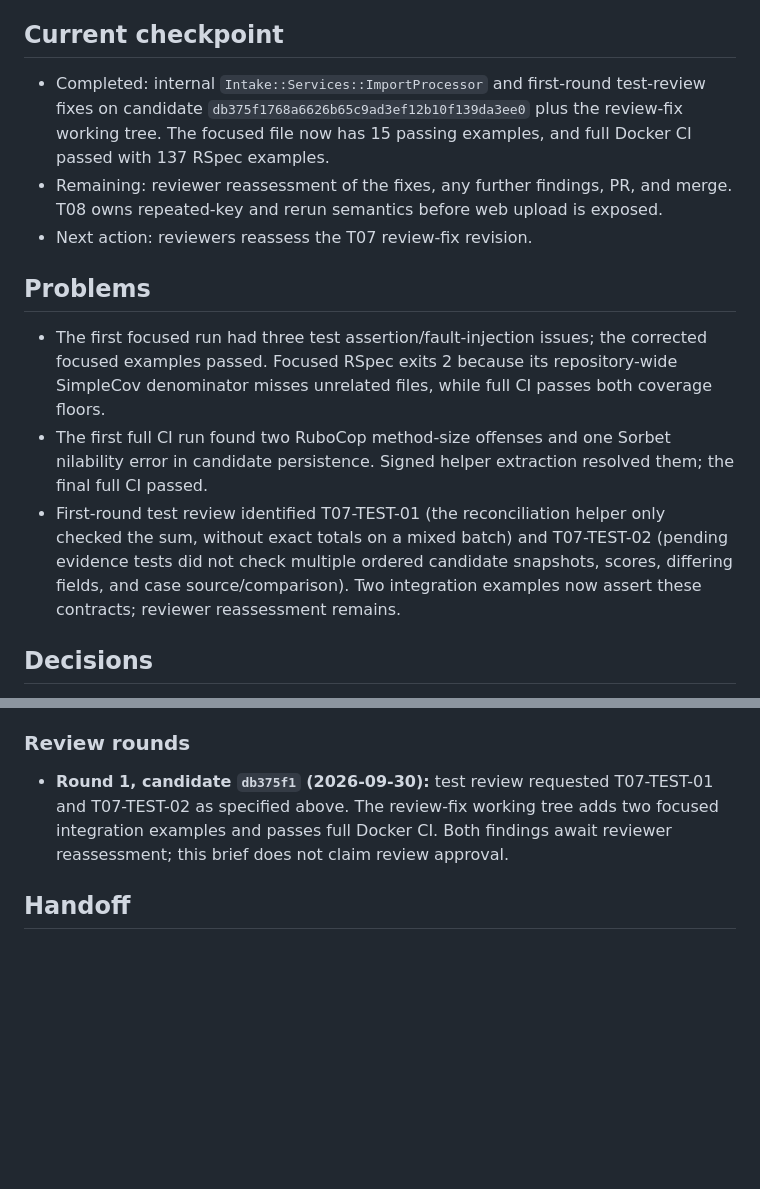
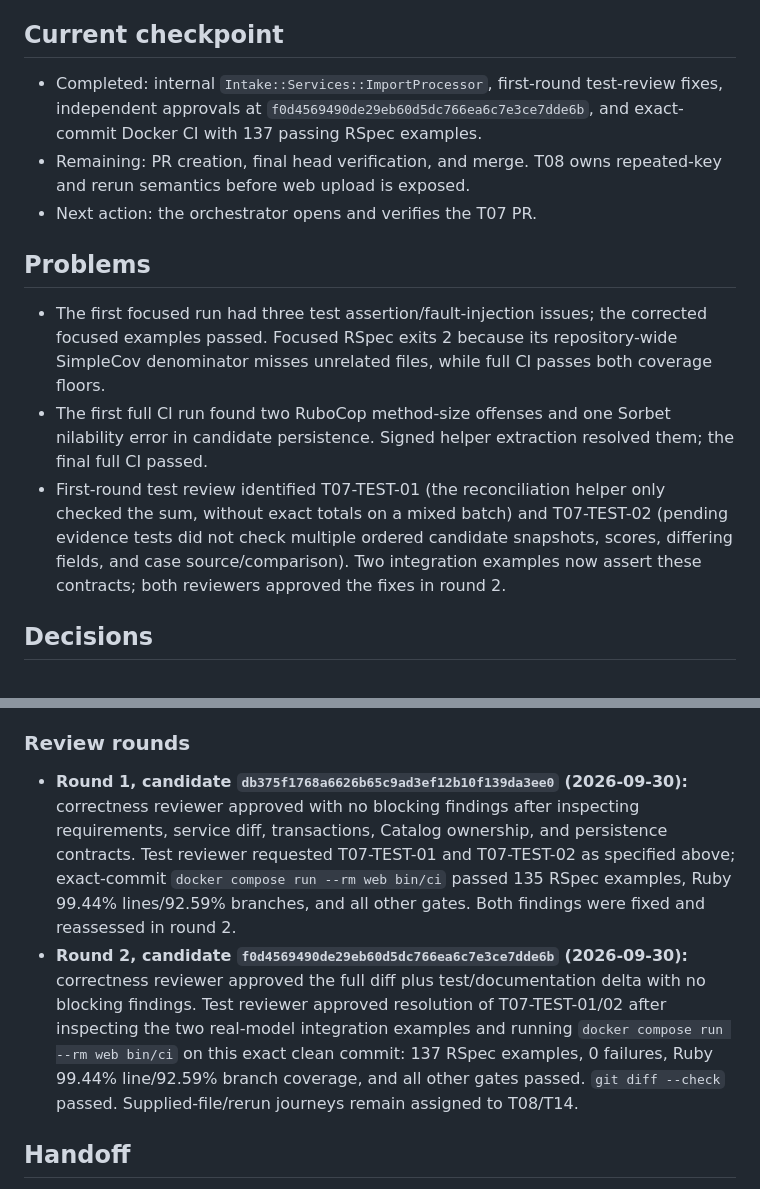
Before and after one commit to dccunha/CatalogConsolidation, a Markdown page: docs/tasks/07-import-processing.md, 2 parts joined by grey strips. GitHub-like rendering; blank space fills up the shorter version.

```diff
--- a/docs/tasks/07-import-processing.md
+++ b/docs/tasks/07-import-processing.md
@@ -24,15 +24,15 @@ Process a valid JSON array into persistent, explainable row outcomes and a recon
 
 ## Current checkpoint
 
-- Completed: internal `Intake::Services::ImportProcessor` and first-round test-review fixes on candidate `db375f1768a6626b65c9ad3ef12b10f139da3ee0` plus the review-fix working tree. The focused file now has 15 passing examples, and full Docker CI passed with 137 RSpec examples.
-- Remaining: reviewer reassessment of the fixes, any further findings, PR, and merge. T08 owns repeated-key and rerun semantics before web upload is exposed.
-- Next action: reviewers reassess the T07 review-fix revision.
+- Completed: internal `Intake::Services::ImportProcessor`, first-round test-review fixes, independent approvals at `f0d4569490de29eb60d5dc766ea6c7e3ce7dde6b`, and exact-commit Docker CI with 137 passing RSpec examples.
+- Remaining: PR creation, final head verification, and merge. T08 owns repeated-key and rerun semantics before web upload is exposed.
+- Next action: the orchestrator opens and verifies the T07 PR.
 
 ## Problems
 
 - The first focused run had three test assertion/fault-injection issues; the corrected focused examples passed. Focused RSpec exits 2 because its repository-wide SimpleCov denominator misses unrelated files, while full CI passes both coverage floors.
 - The first full CI run found two RuboCop method-size offenses and one Sorbet nilability error in candidate persistence. Signed helper extraction resolved them; the final full CI passed.
-- First-round test review identified T07-TEST-01 (the reconciliation helper only checked the sum, without exact totals on a mixed batch) and T07-TEST-02 (pending evidence tests did not check multiple ordered candidate snapshots, scores, differing fields, and case source/comparison). Two integration examples now assert these contracts; reviewer reassessment remains.
+- First-round test review identified T07-TEST-01 (the reconciliation helper only checked the sum, without exact totals on a mixed batch) and T07-TEST-02 (pending evidence tests did not check multiple ordered candidate snapshots, scores, differing fields, and case source/comparison). Two integration examples now assert these contracts; both reviewers approved the fixes in round 2.
 
 ## Decisions
 
@@ -49,7 +49,8 @@ Process a valid JSON array into persistent, explainable row outcomes and a recon
 
 ### Review rounds
 
-- **Round 1, candidate `db375f1` (2026-09-30):** test review requested T07-TEST-01 and T07-TEST-02 as specified above. The review-fix working tree adds two focused integration examples and passes full Docker CI. Both findings await reviewer reassessment; this brief does not claim review approval.
+- **Round 1, candidate `db375f1768a6626b65c9ad3ef12b10f139da3ee0` (2026-09-30):** correctness reviewer approved with no blocking findings after inspecting requirements, service diff, transactions, Catalog ownership, and persistence contracts. Test reviewer requested T07-TEST-01 and T07-TEST-02 as specified above; exact-commit `docker compose run --rm web bin/ci` passed 135 RSpec examples, Ruby 99.44% lines/92.59% branches, and all other gates. Both findings were fixed and reassessed in round 2.
+- **Round 2, candidate `f0d4569490de29eb60d5dc766ea6c7e3ce7dde6b` (2026-09-30):** correctness reviewer approved the full diff plus test/documentation delta with no blocking findings. Test reviewer approved resolution of T07-TEST-01/02 after inspecting the two real-model integration examples and running `docker compose run --rm web bin/ci` on this exact clean commit: 137 RSpec examples, 0 failures, Ruby 99.44% line/92.59% branch coverage, and all other gates passed. `git diff --check` passed. Supplied-file/rerun journeys remain assigned to T08/T14.
 
 ## Handoff
 
```
Also changed, not shown: docs/tasks/README.md (+11 -11 lines).
